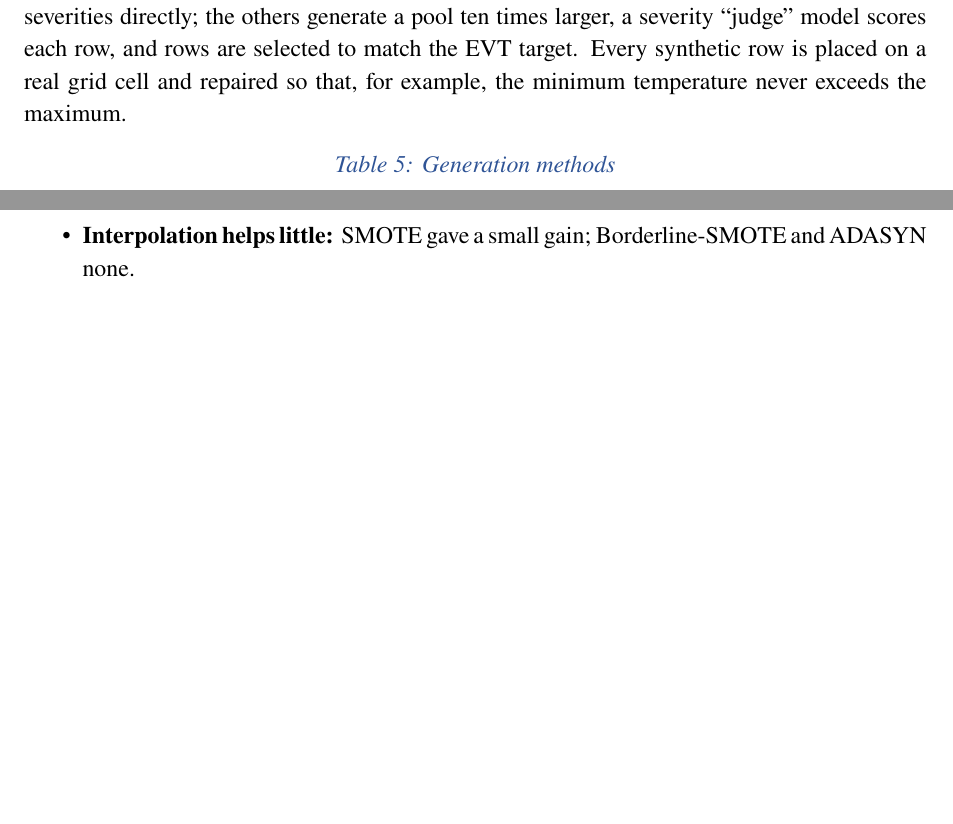
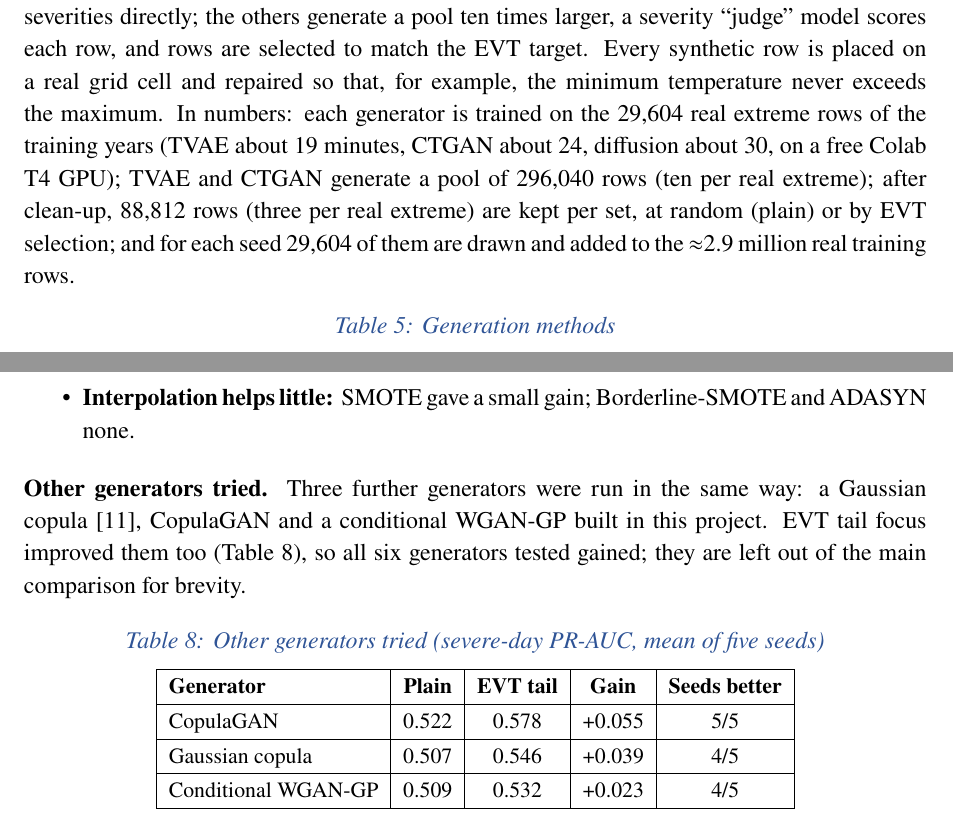
Before and after one commit to Divyansh-jain2/Major_Technical_Project, a LaTeX thesis (report_final/main.tex): two parts of pages 17 and 20 of 26 before the commit and two parts of pages 17 and 20 of 27 after it, joined at a grey line, cut so that both start at the same text, the shorter picture padded with empty space. Compiled offline with pdfLaTeX.

Commit message:
Report: generation counts and other generators tried
Co-Authored-By: Claude Opus 5.5 <noreply@anthropic.com>
Claude-Session: https://claude.ai/code/session_01PvMEEJSo1p33wuBiQkVc1Z

```diff
--- a/report_final/main.tex
+++ b/report_final/main.tex
@@ -509,7 +510,11 @@ Each method adds one synthetic extreme per real extreme (29{,}604 rows) and is u
 (Table~\ref{tab:methods}). Generators that take a severity as input are asked for EVT severities directly; the others
 generate a pool ten times larger, a severity ``judge'' model scores each row, and rows are selected to match the EVT
 target. Every synthetic row is placed on a real grid cell and repaired so that, for example, the minimum temperature
-never exceeds the maximum.
+never exceeds the maximum. In numbers: each generator is trained on the 29{,}604 real extreme rows of the training
+years (TVAE about 19 minutes, CTGAN about 24, diffusion about 30, on a free Colab T4 GPU); TVAE and CTGAN generate a
+pool of 296{,}040 rows (ten per real extreme); after clean-up, 88{,}812 rows (three per real extreme) are kept per set,
+at random (plain) or by EVT selection; and for each seed 29{,}604 of them are drawn and added to the
+$\approx$2.9 million real training rows.
 
 \begin{table}[H]
 \centering
@@ -598,6 +603,25 @@ Persistence (no model) & 0.586 & 0.191 & 0.565 \\ \hline
         only), and beat persistence on overall skill (0.611 vs 0.586). The top EVT-tail methods are statistically close.
   \item \textbf{Interpolation helps little:} SMOTE gave a small gain; Borderline-SMOTE and ADASYN none.
 \end{itemize}
+
+\textbf{Other generators tried.} Three further generators were run in the same way: a Gaussian
+copula~\cite{patki2016sdv}, CopulaGAN and a conditional WGAN-GP built in this project. EVT tail focus improved them
+too (Table~\ref{tab:other}), so all six generators tested gained; they are left out of the main comparison for
+brevity.
+
+\begin{table}[H]
+\centering
+\caption{Other generators tried (severe-day PR-AUC, mean of five seeds)}
+\label{tab:other}
+\small
+\begin{tabular}{|l|c|c|c|c|}
+\hline
+\textbf{Generator} & \textbf{Plain} & \textbf{EVT tail} & \textbf{Gain} & \textbf{Seeds better}\\ \hline
+CopulaGAN & 0.522 & 0.578 & +0.055 & 5/5 \\ \hline
+Gaussian copula & 0.507 & 0.546 & +0.039 & 4/5 \\ \hline
+Conditional WGAN-GP & 0.509 & 0.532 & +0.023 & 4/5 \\ \hline
+\end{tabular}
+\end{table}
 
 \begin{figure}[H]
 \centering
```
Also changed, not shown: report_final/main.tex (1 more changed lines).
